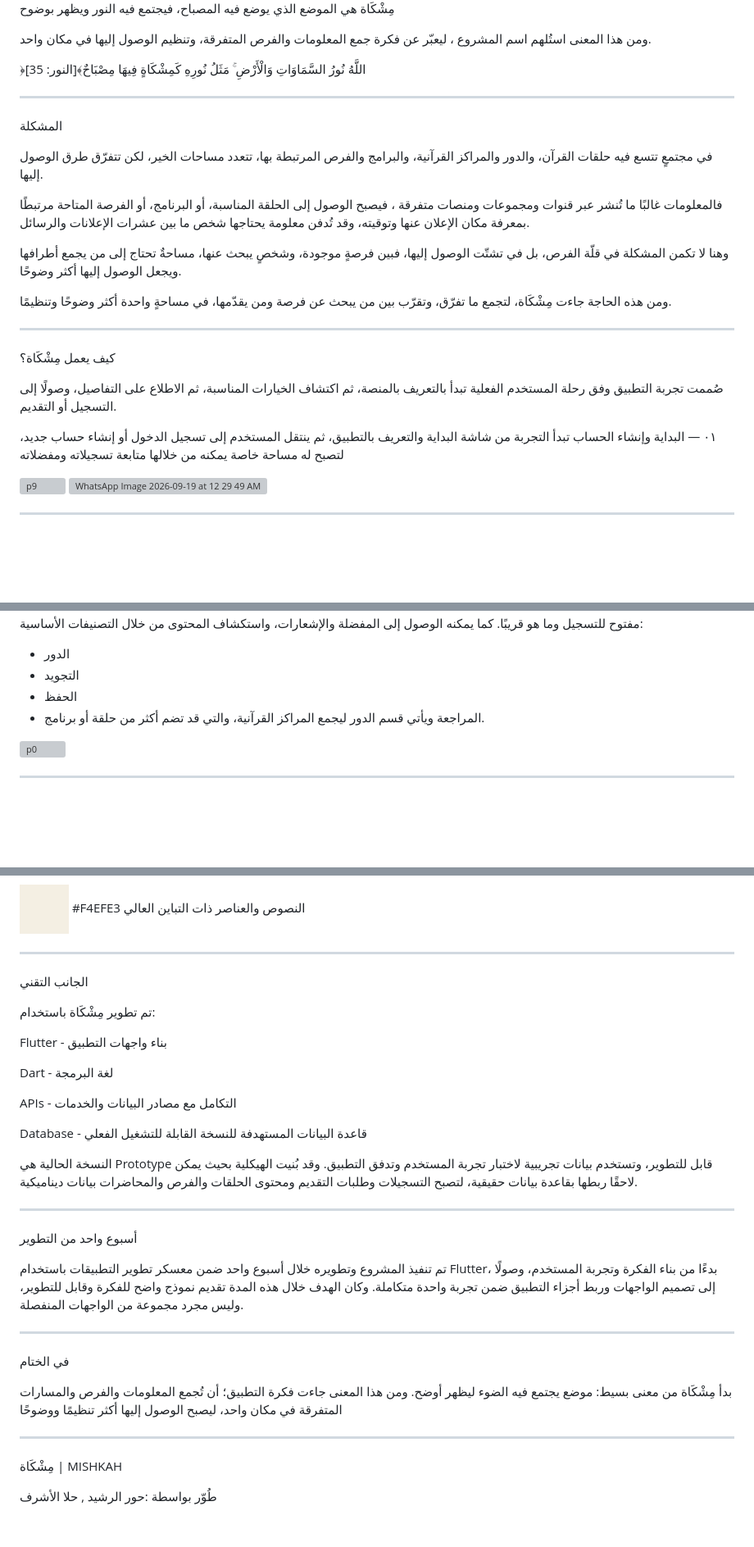
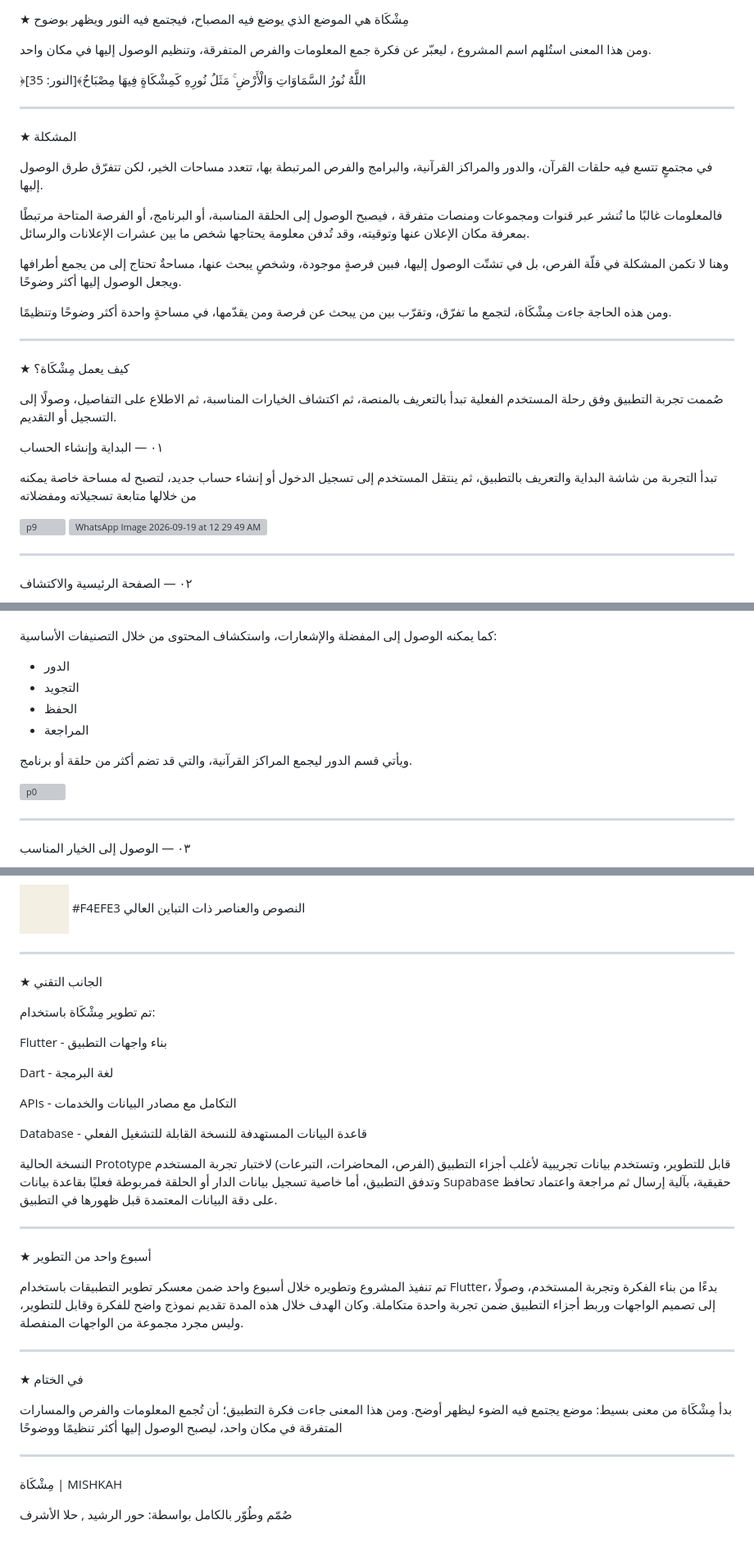
Before and after one commit to mishkah1/mishkah, a Markdown page: README.md, 3 parts joined by grey strips. Shown at 82% size. GitHub-like rendering; blank space fills up the shorter version; grey boxes are pictures that could not be loaded.

```diff
--- a/README.md
+++ b/README.md
@@ -4,5 +3,12 @@
 
-مِشْكَاة هي الموضع الذي يوضع فيه المصباح، فيجتمع فيه النور ويظهر بوضوح
+
+
+
+
+
+
+
+★ مِشْكَاة هي الموضع الذي يوضع فيه المصباح، فيجتمع فيه النور ويظهر بوضوح
 
 ومن هذا المعنى استُلهم اسم المشروع ، ليعبّر عن فكرة جمع المعلومات والفرص المتفرقة، وتنظيم الوصول إليها في مكان واحد.
 
@@ -11,7 +17,7 @@
 -------------------------------------------------------------------------------------------------------------------
 
 
-المشكلة
+★ المشكلة
 
 في مجتمعٍ تتسع فيه حلقات القرآن، والدور والمراكز القرآنية، والبرامج والفرص المرتبطة بها، تتعدد مساحات الخير، لكن تتفرّق طرق الوصول إليها.
 
@@ -27,12 +33,13 @@
 
 
 
-كيف يعمل مِشْكَاة؟
+★ كيف يعمل مِشْكَاة؟
 
 صُممت تجربة التطبيق وفق رحلة المستخدم الفعلية
 تبدأ بالتعريف بالمنصة، ثم اكتشاف الخيارات المناسبة، ثم الاطلاع على التفاصيل، وصولًا إلى التسجيل أو التقديم.
 
 ٠١ — البداية وإنشاء الحساب
+
 تبدأ التجربة من شاشة البداية والتعريف بالتطبيق، ثم ينتقل المستخدم إلى تسجيل الدخول أو إنشاء حساب جديد، لتصبح له مساحة خاصة يمكنه من خلالها متابعة تسجيلاته ومفضلاته
 
 
@@ -46,4 +53,5 @@
 -------------------------------------------------------------------------------------------------------------------
 
 
+٠٢ — الصفحة الرئيسية والاكتشاف
 
@@ -51,9 +60,11 @@
 بعد تسجيل الدخول، يصل المستخدم إلى الصفحة الرئيسية التي تجمع أبرز الخيارات المتاحة، مع توضيح ما هو مفتوح للتسجيل وما هو قريبًا.
+
 كما يمكنه الوصول إلى المفضلة والإشعارات، واستكشاف المحتوى من خلال التصنيفات الأساسية:
 * الدور
 * التجويد
 * الحفظ
 * المراجعة
+
 ويأتي قسم الدور ليجمع المراكز القرآنية، والتي قد تضم أكثر من حلقة أو برنامج.
 
 <img width="1600" height="900" alt="p0" src="https://github.com/user-attachments/assets/ccf2e335-efd7-4d51-ac12-1db034aa4901" />
@@ -64,4 +75,5 @@
 -------------------------------------------------------------------------------------------------------------------
 
 
+ ٠٣ — الوصول إلى الخيار المناسب
 
@@ -191,7 +228,7 @@
 
 
 
-الجانب التقني
+★ الجانب التقني
 
 تم تطوير مِشْكَاة باستخدام:
 
@@ -204,14 +241,15 @@ APIs	- التكامل مع مصادر البيانات والخدمات
 
 Database	- قاعدة البيانات المستهدفة للنسخة القابلة للتشغيل الفعلي
 
-النسخة الحالية هي Prototype قابل للتطوير، وتستخدم بيانات تجريبية لاختبار تجربة المستخدم وتدفق التطبيق. وقد بُنيت الهيكلية بحيث يمكن لاحقًا ربطها بقاعدة بيانات حقيقية، لتصبح التسجيلات وطلبات التقديم ومحتوى الحلقات والفرص والمحاضرات بيانات ديناميكية.
+
+ النسخة الحالية Prototype قابل للتطوير، وتستخدم بيانات تجريبية لأغلب أجزاء التطبيق (الفرص، المحاضرات، التبرعات) لاختبار تجربة المستخدم وتدفق التطبيق، أما خاصية تسجيل بيانات الدار أو الحلقة فمربوطة فعليًا بقاعدة بيانات Supabase حقيقية، بآلية إرسال ثم مراجعة واعتماد تحافظ على دقة البيانات المعتمدة قبل ظهورها في التطبيق.
 
 
 
 -------------------------------------------------------------------------------------------------------------------
 
 
-أسبوع واحد من التطوير
+★ أسبوع واحد من التطوير
 
 تم تنفيذ المشروع وتطويره خلال أسبوع واحد ضمن معسكر تطوير التطبيقات باستخدام Flutter، بدءًا من بناء الفكرة وتجربة المستخدم، وصولًا إلى تصميم الواجهات وربط أجزاء التطبيق ضمن تجربة واحدة متكاملة.
 وكان الهدف خلال هذه المدة تقديم نموذج واضح للفكرة وقابل للتطوير، وليس مجرد مجموعة من الواجهات المنفصلة.
@@ -220,7 +258,7 @@ Database	- قاعدة البيانات المستهدفة للنسخة القا
 -------------------------------------------------------------------------------------------------------------------
 
 
-في الختام
+★ في الختام
 
 بدأ مِشْكَاة من معنى بسيط: موضع يجتمع فيه الضوء ليظهر أوضح.
 ومن هذا المعنى جاءت فكرة التطبيق؛ أن تُجمع المعلومات والفرص والمسارات المتفرقة في مكان واحد، ليصبح الوصول إليها أكثر تنظيمًا ووضوحًا
@@ -231,4 +269,4 @@ Database	- قاعدة البيانات المستهدفة للنسخة القا
 
 مِشْكَاة | MISHKAH
 
-طُوّر بواسطة :حور الرشيد , حلا الأشرف
+صُمّم وطُوّر بالكامل بواسطة: حور الرشيد , حلا الأشرف
```
Also changed, not shown: other parts of README.md (+34 -9 lines).
